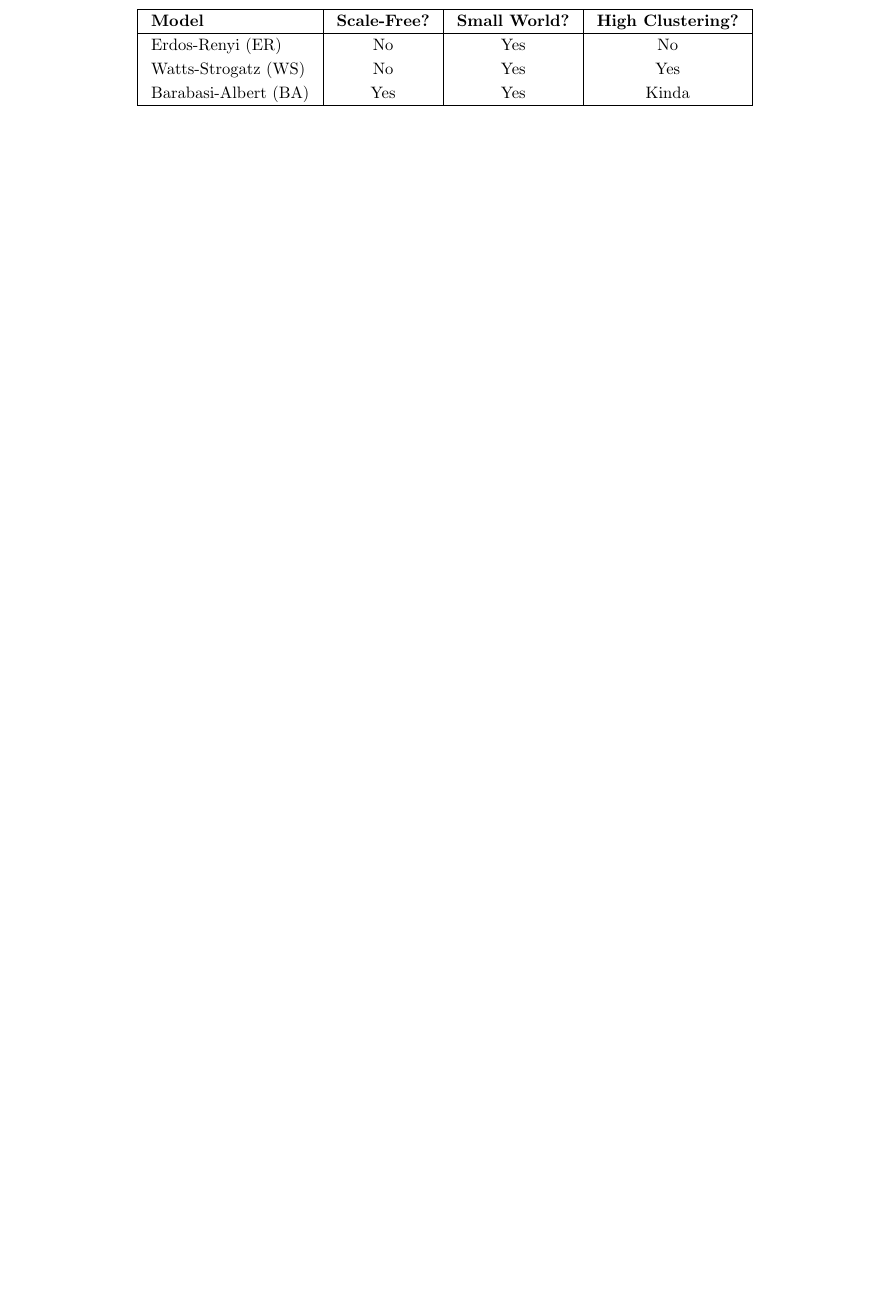
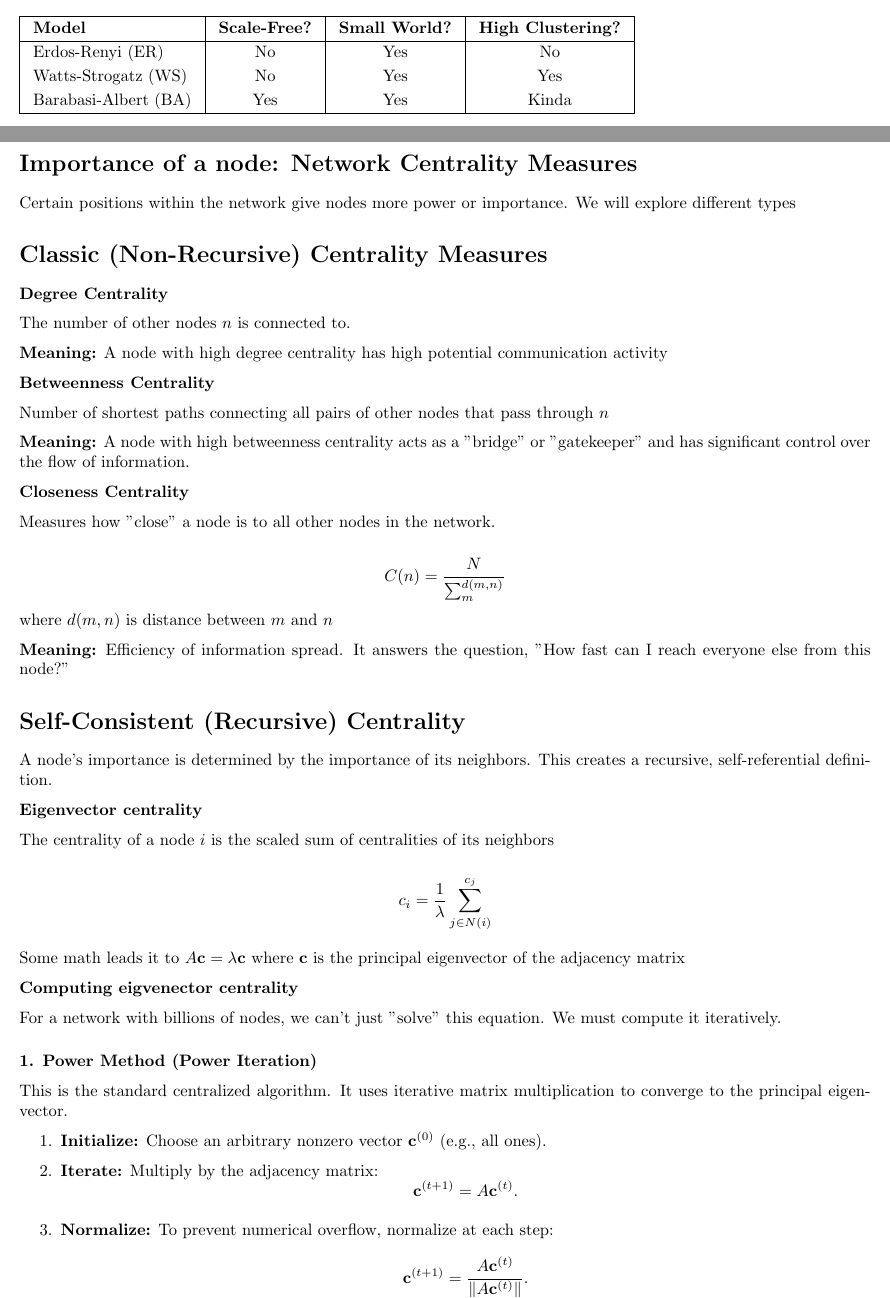
Before and after one commit to sal0-h/collective_intelligence_notes, a LaTeX thesis (notes.tex, which reads chapters/networks.tex, preamble.tex): part of page 16 of 16 before the commit and two parts of pages 15 and 16 of 17 after it, the two joined at a grey line, cut so that both start at the same text, the shorter picture padded with empty space. Compiled offline with pdfLaTeX.

Commit message:
Add centrality measures section to Networks chapter and update preamble with new command

```diff
--- a/chapters/networks.tex
+++ b/chapters/networks.tex
@@ -205,4 +203,74 @@ Watts-Strogatz (WS) & No & Yes & Yes \\
 Barabasi-Albert (BA) & Yes & Yes & Kinda \\
 \hline
 \end{tabular}
-\end{table}
+
+\section*{Importance of a node: Network Centrality Measures}
+
+Certain positions within the network give nodes more power or importance.
+We will explore different types
+
+\section*{Classic (Non-Recursive) Centrality Measures}
+
+\textbf{Degree Centrality}
+
+The number of other nodes $n$ is connected to.
+
+\textbf{Meaning:} A node with high degree centrality
+has high potential communication activity
+
+\textbf{Betweenness Centrality}
+
+Number of shortest paths connecting all pairs of other nodes that pass through $n$
+
+\textbf{Meaning:} A node with high betweenness centrality acts as a "bridge" or "gatekeeper"
+and has significant control over the flow of information.
+
+\textbf{Closeness Centrality}
+
+Measures how "close" a node is to all other nodes in the network.
+
+\[
+C(n) = \frac{N}{\sum_{m}^{d(m, n)}}
+\]
+where $d(m, n)$ is distance between $m$ and $n$
+
+\textbf{Meaning:} Efficiency of information spread. It answers the question,
+"How fast can I reach everyone else from this node?"
+
+\section*{Self-Consistent (Recursive) Centrality}
+
+A node's importance is determined by the importance of its neighbors.
+This creates a recursive, self-referential definition.
+
+\textbf{Eigenvector centrality}
+
+The centrality of a node $i$ is the scaled sum of centralities of its neighbors
+
+\[
+c_i = \frac{1}{\lambda} \sum_{j \in N(i)}^{c_j}
+\]
+
+Some math leads it to $A \cc = \lambda \cc$ where $\cc$ is the principal
+eigenvector of the adjacency matrix
+
+\textbf{Computing eigvenector centrality}
+
+For a network with billions of nodes, we can't just "solve" this equation. We must compute it iteratively.
+
+
+\subsubsection*{1. Power Method (Power Iteration)}
+This is the standard centralized algorithm. It uses iterative matrix multiplication to converge to the principal eigenvector.
+
+\begin{enumerate}
+    \item \textbf{Initialize:} Choose an arbitrary nonzero vector $\mathbf{c}^{(0)}$ (e.g., all ones).
+    \item \textbf{Iterate:} Multiply by the adjacency matrix:
+    \[
+    \mathbf{c}^{(t+1)} = A \mathbf{c}^{(t)}.
+    \]
+    \item \textbf{Normalize:} To prevent numerical overflow, normalize at each step:
+    \[
+    \mathbf{c}^{(t+1)} = \frac{A \mathbf{c}^{(t)}}{\|A \mathbf{c}^{(t)}\|}.
+    \]
+    \item \textbf{Converge:} As $t \to \infty$, $\mathbf{c}^{(t)}$ converges to the principal eigenvector $\mathbf{c}_1$.
+
+\end{enumerate}
--- a/preamble.tex
+++ b/preamble.tex
@@ -40,6 +40,7 @@
 \newcommand{\aaa}{\mathbf{a}}
 \newcommand{\bb}{\mathbf{b}}
 \newcommand{\cc}{\mathbf{c}}
+\newcommand{\ee}{\mathbf{e}}
 \newcommand{\0}{\mathbf{0}}
 \newcommand{\ii}{\mathbf{i}}
 \newcommand{\jj}{\mathbf{j}}
```
Also changed, not shown: notes.pdf, chapters/networks.tex (61 more changed lines).
